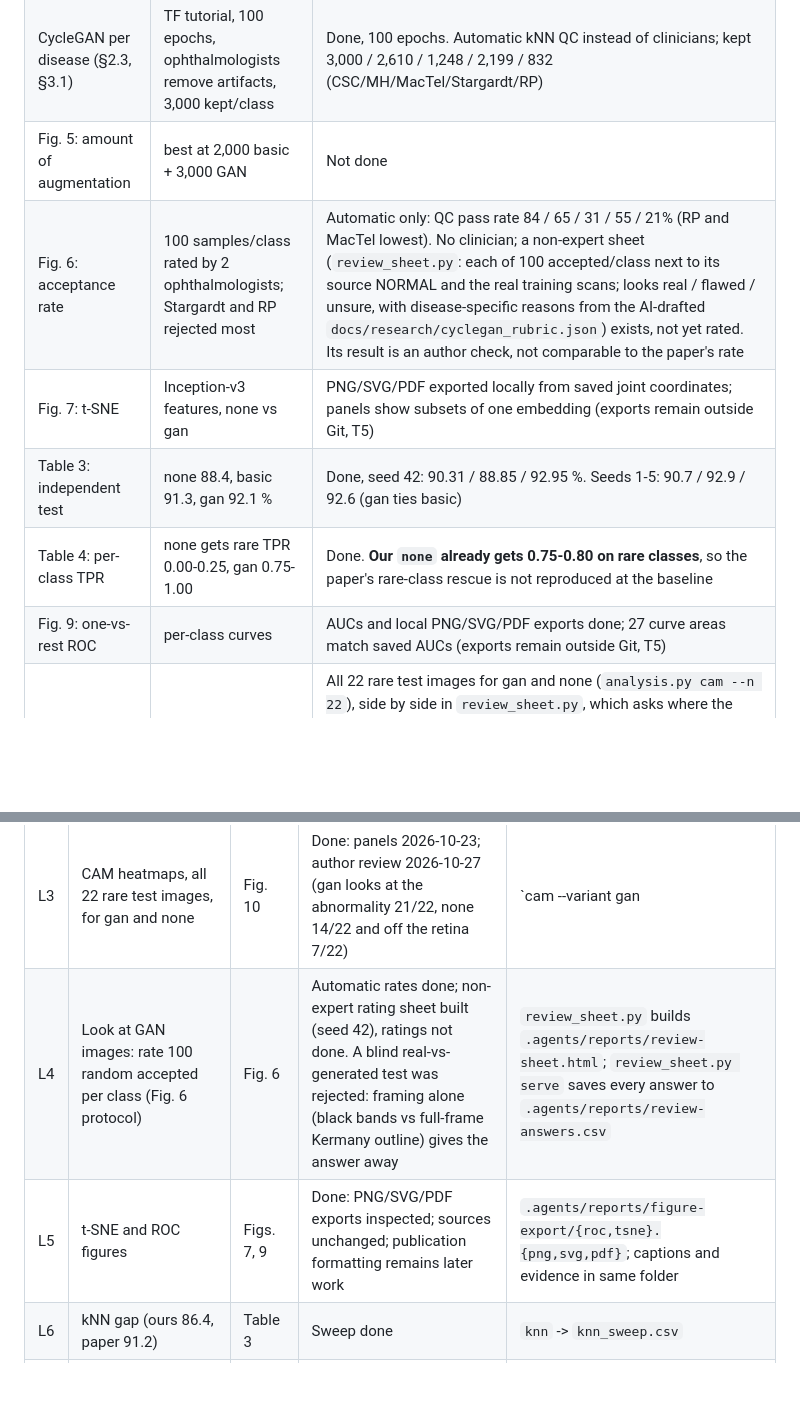
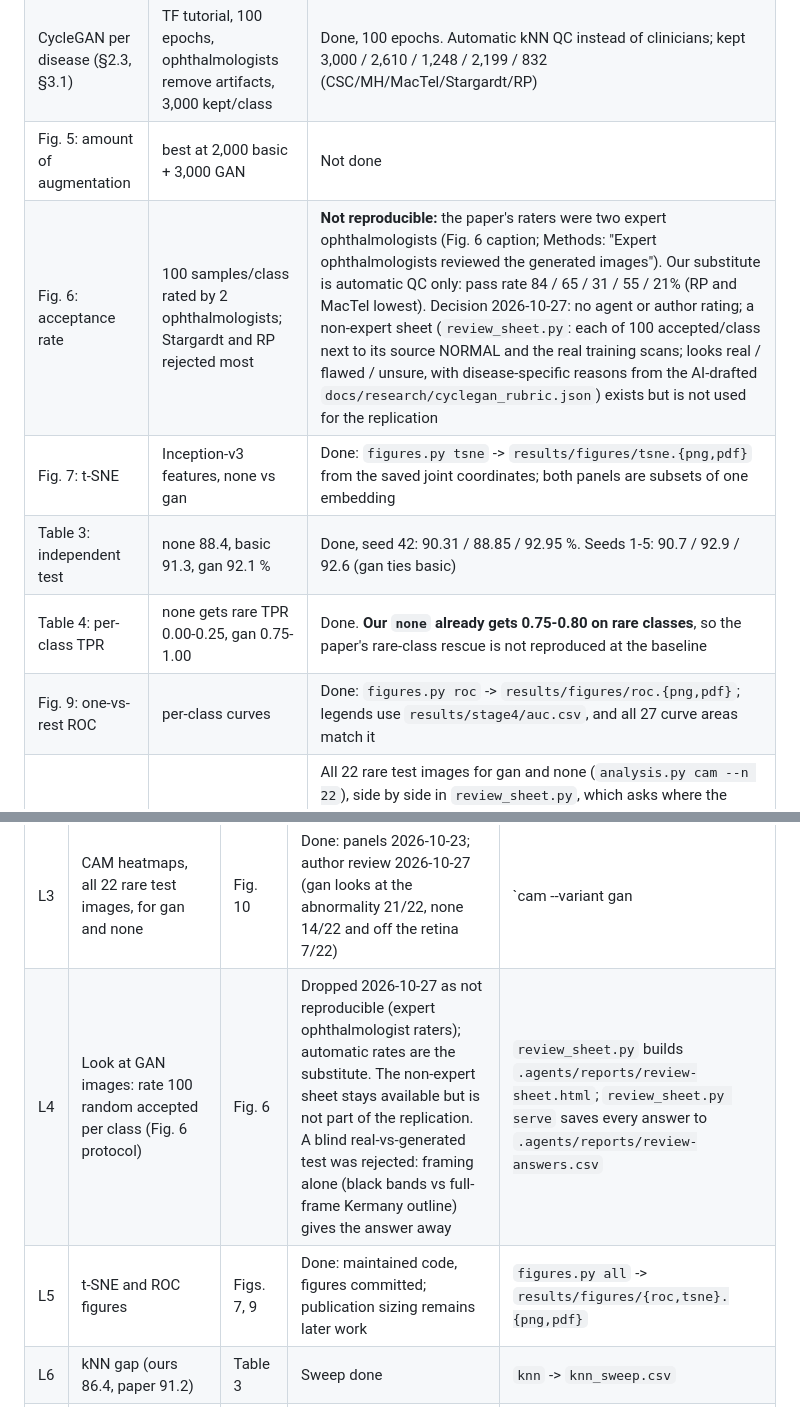
Before and after one commit to Malnoad/Few-shot-rare-diseases, a Markdown page: docs/research/REPLICATION.md, 2 parts joined by grey strips. Rendered like a GitHub page; blank space fills up the shorter version.

```diff
--- a/docs/research/REPLICATION.md
+++ b/docs/research/REPLICATION.md
@@ -138,11 +138,11 @@ accepted GAN set and published CSVs. Run .agents/check for any edits. Do not pus
 | Basic augmentation (§2.3) | flips, ±5% shift, ±30° rotation, 0-20% zoom, ±10% brightness, elastic (MATLAB) | Done: Stage 1, 2,000/class (albumentations) |
 | CycleGAN per disease (§2.3, §3.1) | TF tutorial, 100 epochs, ophthalmologists remove artifacts, 3,000 kept/class | Done, 100 epochs. Automatic kNN QC instead of clinicians; kept 3,000 / 2,610 / 1,248 / 2,199 / 832 (CSC/MH/MacTel/Stargardt/RP) |
 | Fig. 5: amount of augmentation | best at 2,000 basic + 3,000 GAN | Not done |
-| Fig. 6: acceptance rate | 100 samples/class rated by 2 ophthalmologists; Stargardt and RP rejected most | Automatic only: QC pass rate 84 / 65 / 31 / 55 / 21% (RP and MacTel lowest). No clinician; a non-expert sheet (`review_sheet.py`: each of 100 accepted/class next to its source NORMAL and the real training scans; looks real / flawed / unsure, with disease-specific reasons from the AI-drafted `docs/research/cyclegan_rubric.json`) exists, not yet rated. Its result is an author check, not comparable to the paper's rate |
-| Fig. 7: t-SNE | Inception-v3 features, none vs gan | PNG/SVG/PDF exported locally from saved joint coordinates; panels show subsets of one embedding (exports remain outside Git, T5) |
+| Fig. 6: acceptance rate | 100 samples/class rated by 2 ophthalmologists; Stargardt and RP rejected most | **Not reproducible:** the paper's raters were two expert ophthalmologists (Fig. 6 caption; Methods: "Expert ophthalmologists reviewed the generated images"). Our substitute is automatic QC only: pass rate 84 / 65 / 31 / 55 / 21% (RP and MacTel lowest). Decision 2026-10-27: no agent or author rating; a non-expert sheet (`review_sheet.py`: each of 100 accepted/class next to its source NORMAL and the real training scans; looks real / flawed / unsure, with disease-specific reasons from the AI-drafted `docs/research/cyclegan_rubric.json`) exists but is not used for the replication |
+| Fig. 7: t-SNE | Inception-v3 features, none vs gan | Done: `figures.py tsne` -> `results/figures/tsne.{png,pdf}` from the saved joint coordinates; both panels are subsets of one embedding |
 | Table 3: independent test | none 88.4, basic 91.3, gan 92.1 % | Done, seed 42: 90.31 / 88.85 / 92.95 %. Seeds 1-5: 90.7 / 92.9 / 92.6 (gan ties basic) |
 | Table 4: per-class TPR | none gets rare TPR 0.00-0.25, gan 0.75-1.00 | Done. **Our `none` already gets 0.75-0.80 on rare classes**, so the paper's rare-class rescue is not reproduced at the baseline |
-| Fig. 9: one-vs-rest ROC | per-class curves | AUCs and local PNG/SVG/PDF exports done; 27 curve areas match saved AUCs (exports remain outside Git, T5) |
+| Fig. 9: one-vs-rest ROC | per-class curves | Done: `figures.py roc` -> `results/figures/roc.{png,pdf}`; legends use `results/stage4/auc.csv`, and all 27 curve areas match it |
 | Fig. 10: Grad-CAM | saliency maps | All 22 rare test images for gan and none (`analysis.py cam --n 22`), side by side in `review_sheet.py`, which asks where the strongest colour sits. Reviewed by the author (non-expert, not blinded to variant), 2026-10-27, `results/analysis/cam_review_seed42_Lam.csv`: on the abnormality gan 21/22, none 14/22; off the retina gan 0, none 7 (incl. all 4 Stargardt, 6 of the 7 correctly classified) |
 | Table 2: 5-fold CV on whole data | GANs retrained per fold, gan 93.9 ± 4.5 % | Not done |
 | Fig. 11: imbalance by under-sampling | "no significant impact" | Not done |
@@ -170,8 +170,8 @@ model is on the Colab track. Tool: `analysis.py` (CPU, about 30 s for `all`); ou
 | L1 | Get the October work onto GitHub (branch + PR), rewrite README results | | Done in the PR from branch `t3/28d8122c` | git |
 | L2 | Paired tests none/basic/gan: test set (seed 42) and training seeds | Table 3 | Done | `compare` -> `paired_seed42.csv`, `paired_seeds.csv` |
 | L3 | CAM heatmaps, all 22 rare test images, for gan and none | Fig. 10 | Done: panels 2026-10-23; author review 2026-10-27 (gan looks at the abnormality 21/22, none 14/22 and off the retina 7/22) | `cam --variant gan|none --n 22`, then `review_sheet.py` |
-| L4 | Look at GAN images: rate 100 random accepted per class (Fig. 6 protocol) | Fig. 6 | Automatic rates done; non-expert rating sheet built (seed 42), ratings not done. A blind real-vs-generated test was rejected: framing alone (black bands vs full-frame Kermany outline) gives the answer away | `review_sheet.py` builds `.agents/reports/review-sheet.html`; `review_sheet.py serve` saves every answer to `.agents/reports/review-answers.csv` |
-| L5 | t-SNE and ROC figures | Figs. 7, 9 | Done: PNG/SVG/PDF exports inspected; sources unchanged; publication formatting remains later work | `.agents/reports/figure-export/{roc,tsne}.{png,svg,pdf}`; captions and evidence in same folder |
+| L4 | Look at GAN images: rate 100 random accepted per class (Fig. 6 protocol) | Fig. 6 | Dropped 2026-10-27 as not reproducible (expert ophthalmologist raters); automatic rates are the substitute. The non-expert sheet stays available but is not part of the replication. A blind real-vs-generated test was rejected: framing alone (black bands vs full-frame Kermany outline) gives the answer away | `review_sheet.py` builds `.agents/reports/review-sheet.html`; `review_sheet.py serve` saves every answer to `.agents/reports/review-answers.csv` |
+| L5 | t-SNE and ROC figures | Figs. 7, 9 | Done: maintained code, figures committed; publication sizing remains later work | `figures.py all` -> `results/figures/{roc,tsne}.{png,pdf}` |
 | L6 | kNN gap (ours 86.4, paper 91.2) | Table 3 | Sweep done | `knn` -> `knn_sweep.csv` |
 | L7 | Why our `none` rare recall (0.75-0.80) is far above the paper's (0.00-0.25) | Table 4 | Training-free part done (see L7 below); see [independent audit](L7_BASELINE_AUDIT.md) and Disagreement note below | `rare` -> `rare_recall.csv`, `rare_shift.csv`, `rare_test_images.csv` |
 | L8 | RCI gap (ours 0.76-0.81, paper 0.92-0.98) | Table 3 | Done: our RCI follows the cited definition; the paper's values don't fit it. Open: the paper's actual formula; see [independent audit](L8_RCI_AUDIT.md) and Disagreement note below | `rci` -> `rci_definitions.csv`, `rci_paper_bounds.csv` |
```
Also changed, not shown: README.md (+16 -0 lines).
